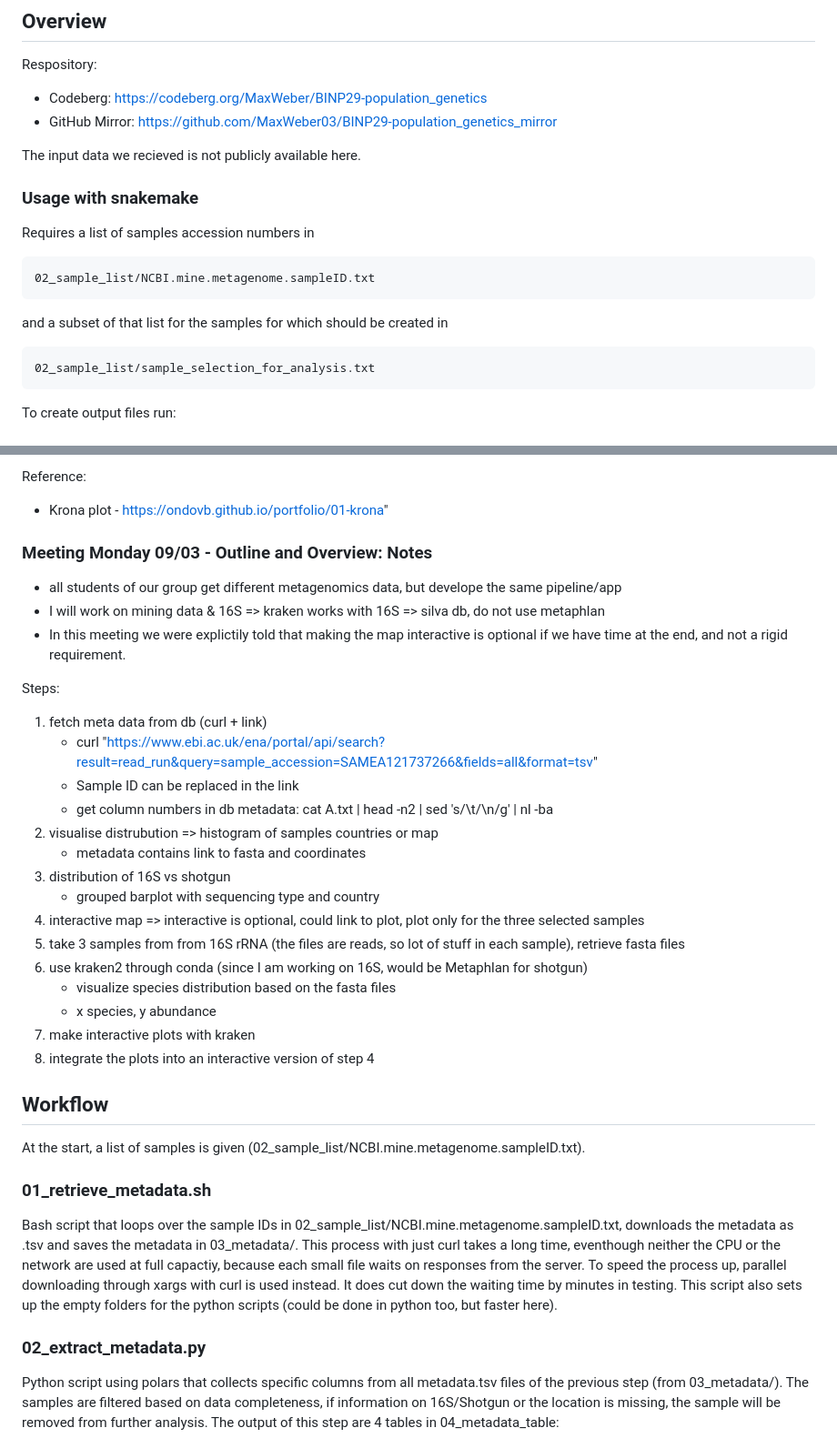
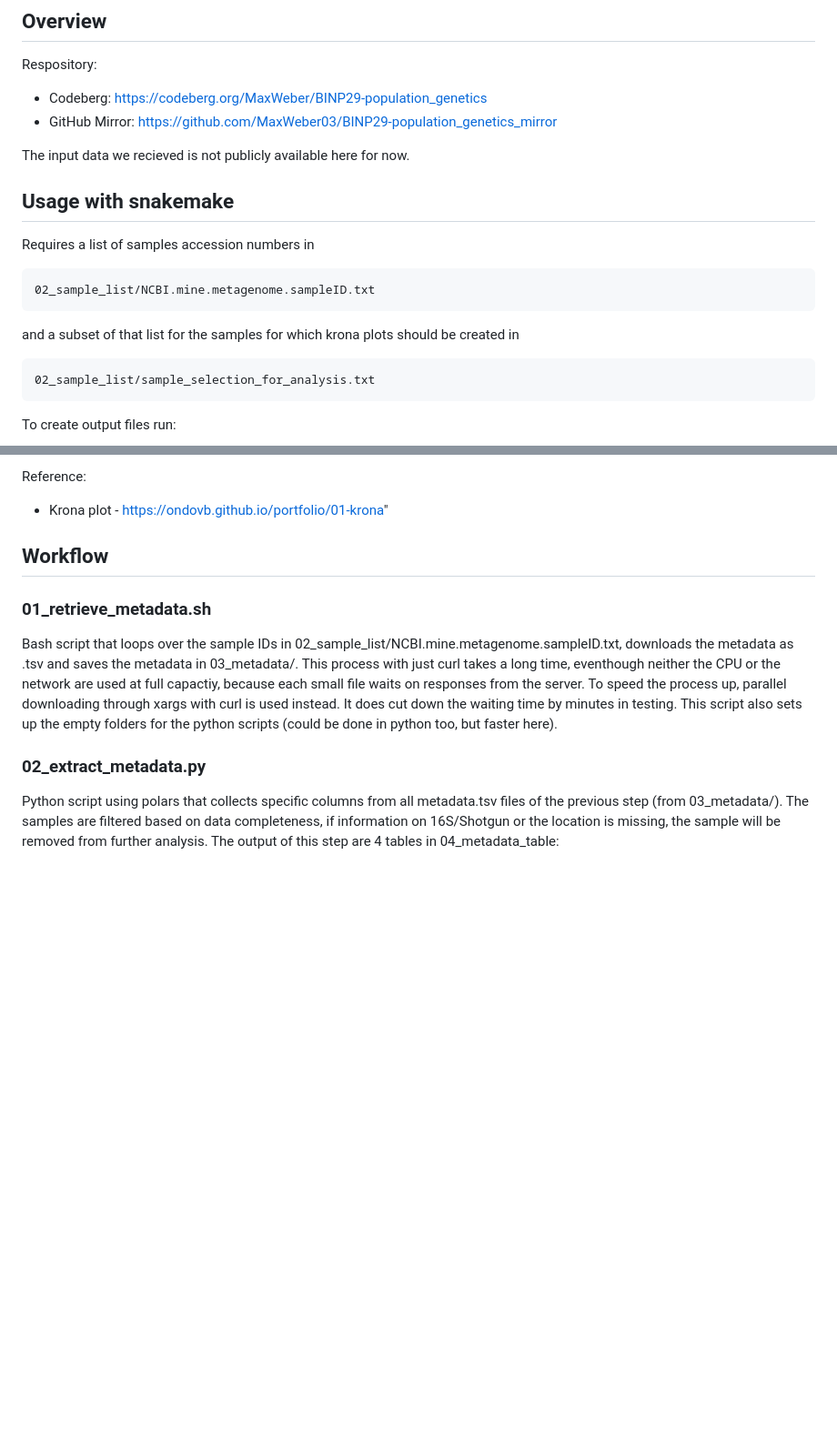
Before and after one commit to MaxWeber03/BINP29-population_genetics_mirror, a Markdown page: README.md, 2 parts joined by grey strips. Shown at 91% size. Rendered like a GitHub page; blank space fills up the shorter version.

```diff
--- a/README.md
+++ b/README.md
@@ -5,14 +5,14 @@ Respository:
 - Codeberg: https://codeberg.org/MaxWeber/BINP29-population_genetics
 - GitHub Mirror: https://github.com/MaxWeber03/BINP29-population_genetics_mirror
 
-The input data we recieved is not publicly available here.
+The input data we recieved is not publicly available here for now.
 
-### Usage with snakemake
+## Usage with snakemake
 Requires a list of samples accession numbers in
 
     02_sample_list/NCBI.mine.metagenome.sampleID.txt
 
-and a subset of that list for the samples for which should be created in
+and a subset of that list for the samples for which krona plots should be created in
 
     02_sample_list/sample_selection_for_analysis.txt
 
@@ -84,32 +106,7 @@ The final result is supposed to be an "app", for which we can use streamlit (pyh
 Reference:
 - Krona plot - https://ondovb.github.io/portfolio/01-krona"
 
-
-### Meeting Monday 09/03 - Outline and Overview: Notes
-- all students of our group get different metagenomics data, but develope the same pipeline/app
-- I will work on mining data & 16S => kraken works with 16S => silva db, do not use metaphlan
-- In this meeting we were explictily told that making the map interactive is optional if we have time at the end, and not a rigid requirement.
-
-Steps:
-1. fetch meta data from db (curl + link)
-    - curl "https://www.ebi.ac.uk/ena/portal/api/search?result=read_run&query=sample_accession=SAMEA121737266&fields=all&format=tsv"
-    - Sample ID can be replaced in the link
-    - get column numbers in db metadata: cat A.txt | head -n2 | sed 's/\t/\n/g' | nl -ba
-2. visualise distrubution => histogram of samples countries or map
-    - metadata contains link to fasta and coordinates
-3. distribution of 16S vs shotgun
-    - grouped barplot with sequencing type and country
-4. interactive map => interactive is optional, could link to plot, plot only for the three selected samples
-5. take 3 samples from from 16S rRNA (the files are reads, so lot of stuff in each sample), retrieve fasta files
-6. use kraken2 through conda (since I am working on 16S, would be Metaphlan for shotgun)
-    - visualize species distribution based on the fasta files
-    - x species, y abundance
-7. make interactive plots with kraken
-8. integrate the plots into an interactive version of step 4
-
 ## Workflow
-
-At the start, a list of samples is given (02_sample_list/NCBI.mine.metagenome.sampleID.txt).
 
 ### 01_retrieve_metadata.sh
 Bash script that loops over the sample IDs in 02_sample_list/NCBI.mine.metagenome.sampleID.txt, downloads the metadata as .tsv and saves the metadata in 03_metadata/. This process with just curl takes a long time, eventhough neither the CPU or the network are used at full capactiy, because each small file waits on responses from the server. To speed the process up, parallel downloading through xargs with curl is used instead. It does cut down the waiting time by minutes in testing. This script also sets up the empty folders for the python scripts (could be done in python too, but faster here).
```
Also changed, not shown: other parts of README.md (+32 -10 lines).
